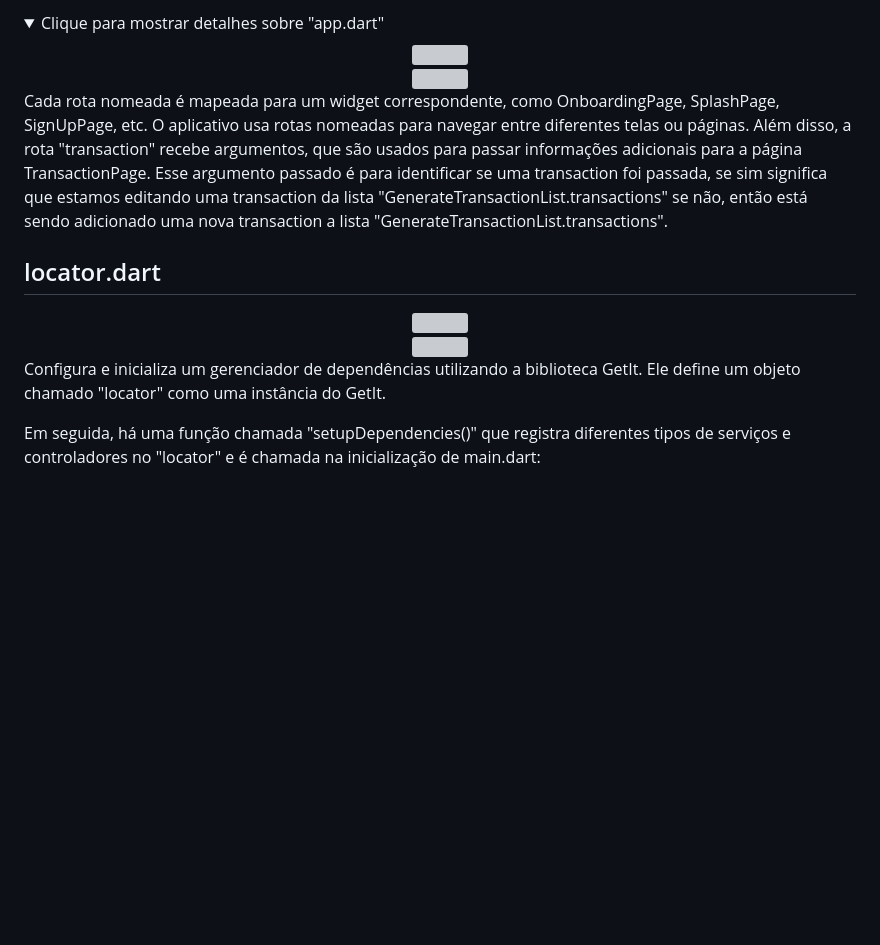
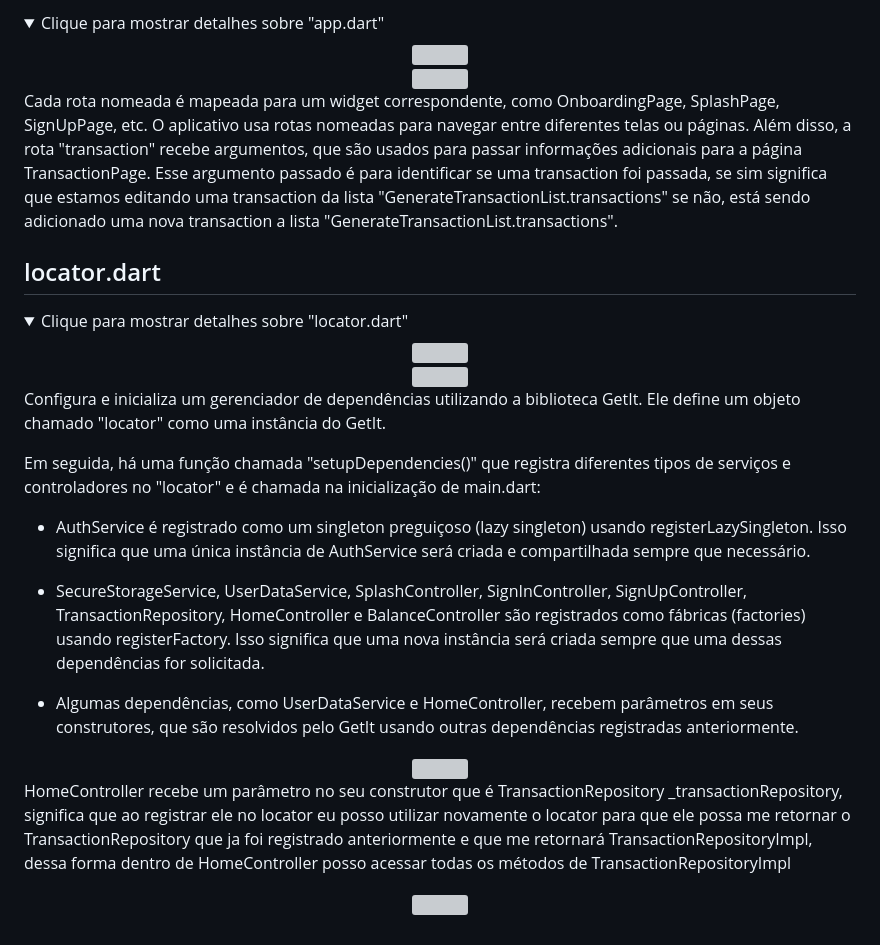
Before and after one commit to lucasmargui/flutter-project-mystocks, a Markdown page: README.md, the part around the change. Drawn GitHub-style; folded sections open; blank space fills up the shorter version; grey boxes are pictures that could not be loaded.

```diff
--- a/README.md
+++ b/README.md
@@ -64,12 +64,14 @@
 </div>
 
 
-Cada rota nomeada é mapeada para um widget correspondente, como OnboardingPage, SplashPage, SignUpPage, etc. O aplicativo usa rotas nomeadas para navegar entre diferentes telas ou páginas. Além disso, a rota "transaction" recebe argumentos, que são usados para passar informações adicionais para a página TransactionPage. Esse argumento passado é para identificar se uma transaction foi passada, se sim significa que estamos editando uma transaction da lista "GenerateTransactionList.transactions" se não, então está sendo adicionado uma nova transaction a lista "GenerateTransactionList.transactions".
+ Cada rota nomeada é mapeada para um widget correspondente, como OnboardingPage, SplashPage, SignUpPage, etc. O aplicativo usa rotas nomeadas para navegar entre diferentes telas ou páginas. Além disso, a rota "transaction" recebe argumentos, que são usados para passar informações adicionais para a página TransactionPage. Esse argumento passado é para identificar se uma transaction foi passada, se sim significa que estamos editando uma transaction da lista "GenerateTransactionList.transactions" se não, está sendo adicionado uma nova transaction a lista "GenerateTransactionList.transactions".
 
 </details>
 
 ## locator.dart
 
+<details>
+  <summary>Clique para mostrar detalhes sobre "locator.dart"</summary>
 
 
 <div align="center">
@@ -86,3 +88,28 @@ Cada rota nomeada é mapeada para um widget correspondente, como OnboardingPage,
 Configura e inicializa um gerenciador de dependências utilizando a biblioteca GetIt. Ele define um objeto chamado "locator" como uma instância do GetIt.
 
 Em seguida, há uma função chamada "setupDependencies()" que registra diferentes tipos de serviços e controladores no "locator" e é chamada na inicialização de main.dart:
+
+- AuthService é registrado como um singleton preguiçoso (lazy singleton) usando registerLazySingleton. Isso significa que uma única instância de AuthService será criada e compartilhada sempre que necessário.
+
+- SecureStorageService, UserDataService, SplashController, SignInController, SignUpController, TransactionRepository, HomeController e BalanceController são registrados como fábricas (factories) usando registerFactory. Isso significa que uma nova instância será criada sempre que uma dessas dependências for solicitada.
+
+- Algumas dependências, como UserDataService e HomeController, recebem parâmetros em seus construtores, que são resolvidos pelo GetIt usando outras dependências registradas anteriormente.
+
+
+
+
+<div align="center">
+    <img src="https://github.com/lucasmargui/Flutter_Projeto_MyStock/assets/157809964/02cca10f-17e5-4909-b4b0-5f0122e63269" style="width:90%">
+
+</div>
+
+HomeController recebe um parâmetro no seu construtor que é TransactionRepository _transactionRepository, significa que ao registrar ele no locator eu posso utilizar novamente o locator para que ele possa me retornar o TransactionRepository que ja foi registrado anteriormente e que me retornará TransactionRepositoryImpl, dessa forma dentro de HomeController posso acessar todas os métodos de TransactionRepositoryImpl
+
+
+
+<div align="center">
+    <img src="https://github.com/lucasmargui/Flutter_Projeto_MyStock/assets/157809964/3f65a7e7-1808-4bde-9a6c-823ad07b3c97" style="width:90%">
+
+</div>
+
+</details>
```
